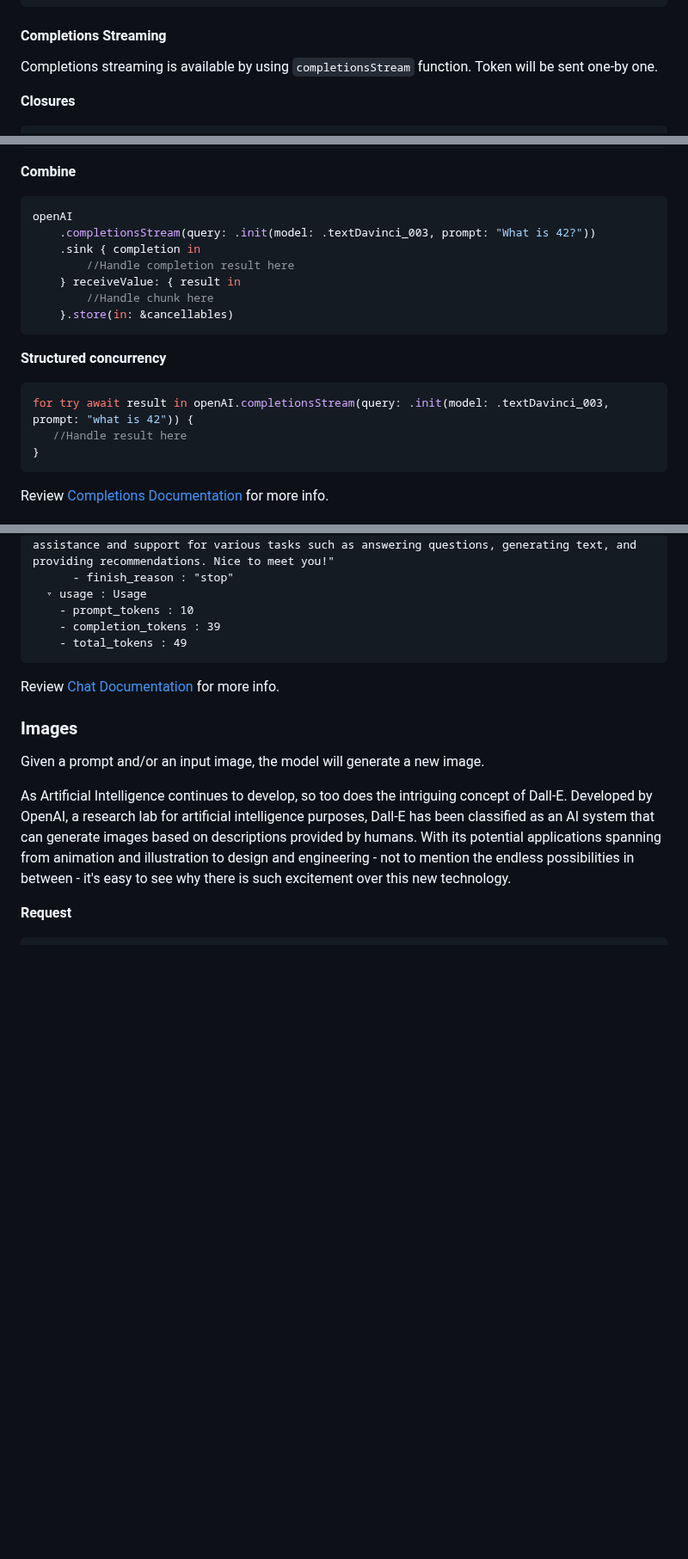
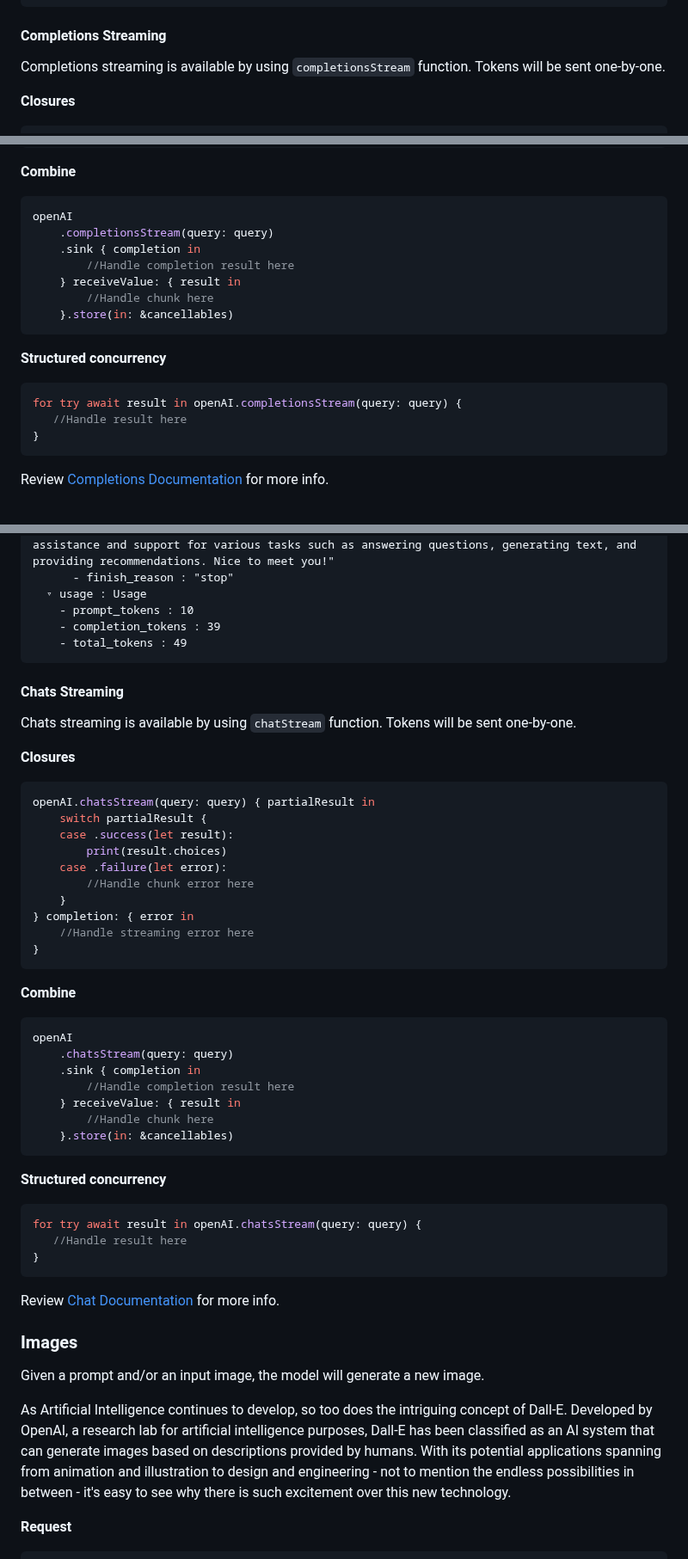
Before and after one commit to MacPaw/OpenAI, a Markdown page: README.md, 3 parts joined by grey strips. Shown at 86% size. GitHub-like rendering; blank space fills up the shorter version.

Commit message:
Update README.md
Update documentation

````diff
--- a/README.md
+++ b/README.md
@@ -149,7 +150,7 @@ let result = try await openAI.completions(query: query)
 
 #### Completions Streaming
 
-Completions streaming is available by using `completionsStream` function. Token will be sent one-by one.
+Completions streaming is available by using `completionsStream` function. Tokens will be sent one-by-one.
 
 **Closures**
 ```swift
@@ -169,7 +170,7 @@ openAI.completionsStream(query: query) { partialResult in
 
 ```swift
 openAI
-    .completionsStream(query: .init(model: .textDavinci_003, prompt: "What is 42?"))
+    .completionsStream(query: query)
     .sink { completion in
         //Handle completion result here
     } receiveValue: { result in
@@ -179,7 +180,7 @@ openAI
 
 **Structured concurrency**
 ```swift
-for try await result in openAI.completionsStream(query: .init(model: .textDavinci_003, prompt: "what is 42")) {
+for try await result in openAI.completionsStream(query: query) {
    //Handle result here
 }
 ```
@@ -278,6 +279,43 @@ let result = try await openAI.chats(query: query)
     - prompt_tokens : 10
     - completion_tokens : 39
     - total_tokens : 49
+```
+
+#### Chats Streaming
+
+Chats streaming is available by using `chatStream` function. Tokens will be sent one-by-one.
+
+**Closures**
+```swift
+openAI.chatsStream(query: query) { partialResult in
+    switch partialResult {
+    case .success(let result):
+        print(result.choices)
+    case .failure(let error):
+        //Handle chunk error here
+    }
+} completion: { error in
+    //Handle streaming error here
+}
+```
+
+**Combine**
+
+```swift
+openAI
+    .chatsStream(query: query)
+    .sink { completion in
+        //Handle completion result here
+    } receiveValue: { result in
+        //Handle chunk here
+    }.store(in: &cancellables)
+```
+
+**Structured concurrency**
+```swift
+for try await result in openAI.chatsStream(query: query) {
+   //Handle result here
+}
 ```
 
 Review [Chat Documentation](https://platform.openai.com/docs/guides/chat) for more info.
````
Also changed, not shown: other parts of README.md (+2 -1 lines).
